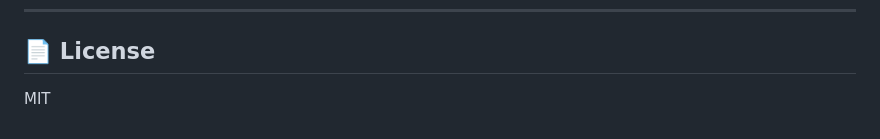
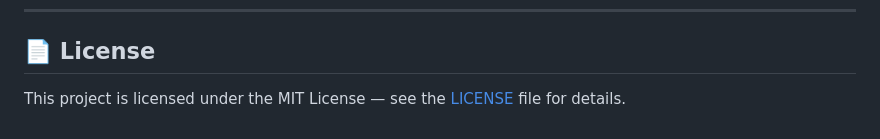
Before and after one commit to siya-xing-hu/qoder-gateway, a Markdown page: README.md, the part around one of its changes. Rendered like a GitHub page.

```diff
--- a/README.md
+++ b/README.md
@@ -393,4 +397,4 @@ qoder-gateway/
 
 ## 📄 License
 
-MIT
+This project is licensed under the MIT License — see the [LICENSE](LICENSE) file for details.
```
Also changed, not shown: other parts of README.md (+4 -0 lines), README_CN.md (added, +400 -0 lines).
